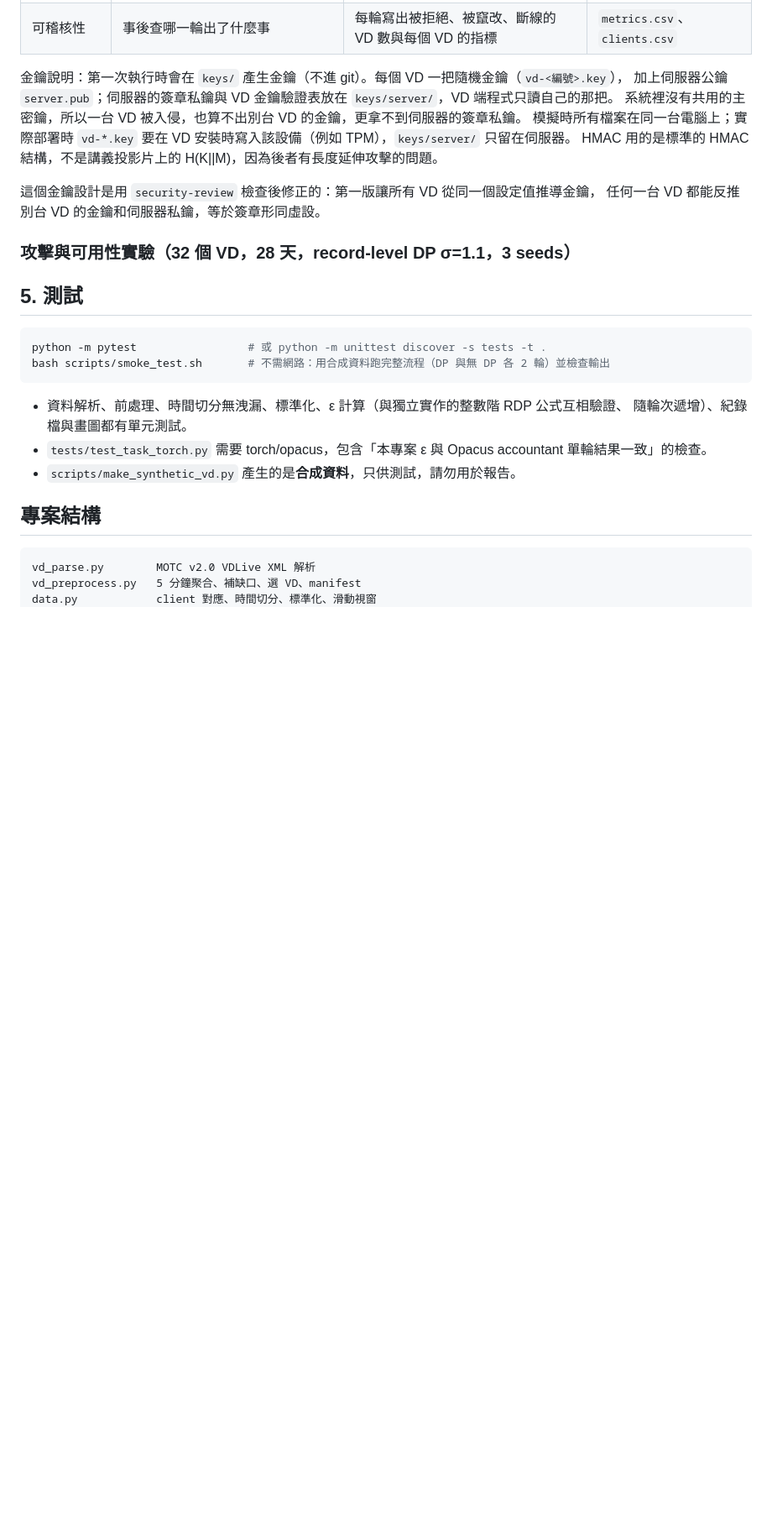
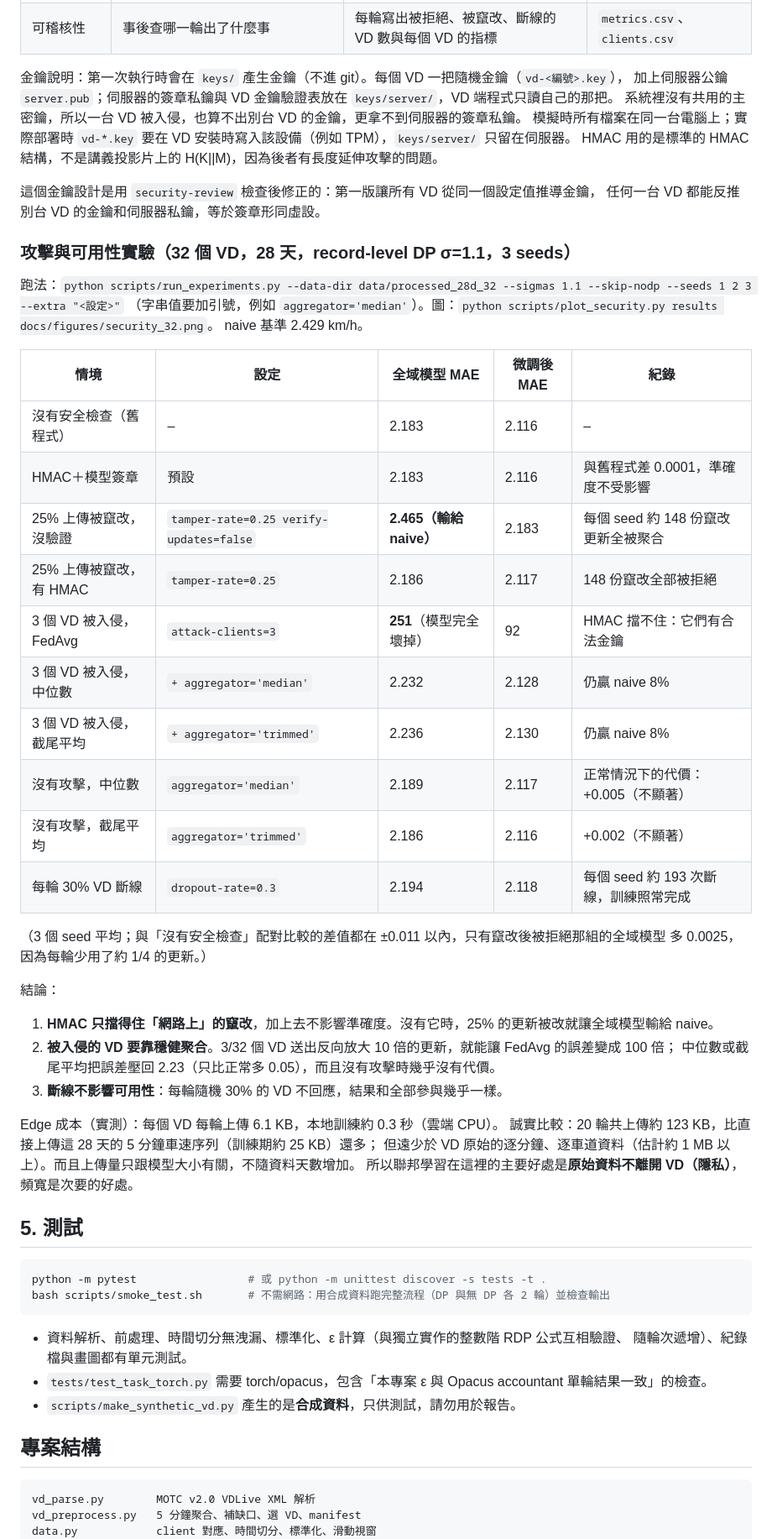
Before and after one commit to austenjuan2222/UnivProject, a Markdown page: README.md, the part around one of its changes. Shown at 84% size. GitHub-like rendering; blank space fills up the shorter version.

Commit message:
攻擊與可用性實驗結果（32 VD、DP σ1.1、3 seeds）與圖；raw-bytes 改為 5 分鐘序列大小
Co-Authored-By: Claude Opus 5.5 <noreply@anthropic.com>
Claude-Session: https://claude.ai/code/session_01EJ1mjjmKwMNR6cY38Rxgw7

```diff
--- a/README.md
+++ b/README.md
@@ -542,7 +542,37 @@ HMAC 用的是標準的 HMAC 結構，不是講義投影片上的 H(K||M)，因
 
 ### 攻擊與可用性實驗（32 個 VD，28 天，record-level DP σ=1.1，3 seeds）
 
-<!-- SECURITY_RESULTS -->
+跑法：`python scripts/run_experiments.py --data-dir data/processed_28d_32 --sigmas 1.1 --skip-nodp --seeds 1 2 3 --extra "<設定>"`
+（字串值要加引號，例如 `aggregator='median'`）。圖：`python scripts/plot_security.py results docs/figures/security_32.png`。
+naive 基準 2.429 km/h。
+
+| 情境 | 設定 | 全域模型 MAE | 微調後 MAE | 紀錄 |
+|---|---|---|---|---|
+| 沒有安全檢查（舊程式） | – | 2.183 | 2.116 | – |
+| HMAC＋模型簽章 | 預設 | 2.183 | 2.116 | 與舊程式差 0.0001，準確度不受影響 |
+| 25% 上傳被竄改，沒驗證 | `tamper-rate=0.25 verify-updates=false` | **2.465（輸給 naive）** | 2.183 | 每個 seed 約 148 份竄改更新全被聚合 |
+| 25% 上傳被竄改，有 HMAC | `tamper-rate=0.25` | 2.186 | 2.117 | 148 份竄改全部被拒絕 |
+| 3 個 VD 被入侵，FedAvg | `attack-clients=3` | **251**（模型完全壞掉） | 92 | HMAC 擋不住：它們有合法金鑰 |
+| 3 個 VD 被入侵，中位數 | `+ aggregator='median'` | 2.232 | 2.128 | 仍贏 naive 8% |
+| 3 個 VD 被入侵，截尾平均 | `+ aggregator='trimmed'` | 2.236 | 2.130 | 仍贏 naive 8% |
+| 沒有攻擊，中位數 | `aggregator='median'` | 2.189 | 2.117 | 正常情況下的代價：+0.005（不顯著） |
+| 沒有攻擊，截尾平均 | `aggregator='trimmed'` | 2.186 | 2.116 | +0.002（不顯著） |
+| 每輪 30% VD 斷線 | `dropout-rate=0.3` | 2.194 | 2.118 | 每個 seed 約 193 次斷線，訓練照常完成 |
+
+（3 個 seed 平均；與「沒有安全檢查」配對比較的差值都在 ±0.011 以內，只有竄改後被拒絕那組的全域模型
+多 0.0025，因為每輪少用了約 1/4 的更新。）
+
+結論：
+
+1. **HMAC 只擋得住「網路上」的竄改**，加上去不影響準確度。沒有它時，25% 的更新被改就讓全域模型輸給 naive。
+2. **被入侵的 VD 要靠穩健聚合**。3/32 個 VD 送出反向放大 10 倍的更新，就能讓 FedAvg 的誤差變成 100 倍；
+   中位數或截尾平均把誤差壓回 2.23（只比正常多 0.05），而且沒有攻擊時幾乎沒有代價。
+3. **斷線不影響可用性**：每輪隨機 30% 的 VD 不回應，結果和全部參與幾乎一樣。
+
+Edge 成本（實測）：每個 VD 每輪上傳 6.1 KB，本地訓練約 0.3 秒（雲端 CPU）。
+誠實比較：20 輪共上傳約 123 KB，比直接上傳這 28 天的 5 分鐘車速序列（訓練期約 25 KB）還多；
+但遠少於 VD 原始的逐分鐘、逐車道資料（估計約 1 MB 以上）。而且上傳量只跟模型大小有關，不隨資料天數增加。
+所以聯邦學習在這裡的主要好處是**原始資料不離開 VD（隱私）**，頻寬是次要的好處。
 
 ## 5. 測試
 
```
Also changed, not shown: other parts of README.md (+1 -1 lines), docs/figures/security_32.png (added), 3 other files.
